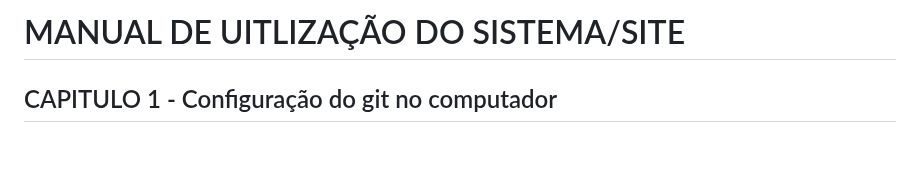
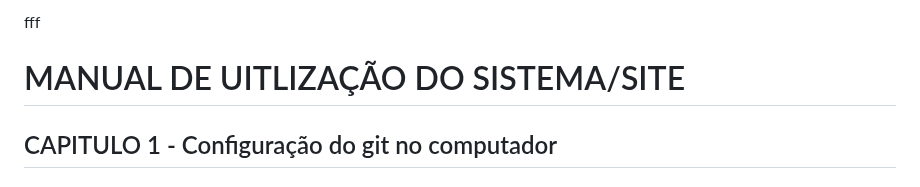
Before and after one commit to Samuel-slv/samuel.dev, a Markdown page: README.md, the part around the change. Drawn GitHub-style; blank space fills up the shorter version.

```diff
--- a/README.md
+++ b/README.md
@@ -1,4 +1,6 @@
-# MANUAL DE UITLIZAÇÃO DO SISTEMA/SITE
+ fff
+
+ # MANUAL DE UITLIZAÇÃO DO SISTEMA/SITE
 ## CAPITULO 1 - Configuração do git no computador
 ### instalação Git
 <style>
```
